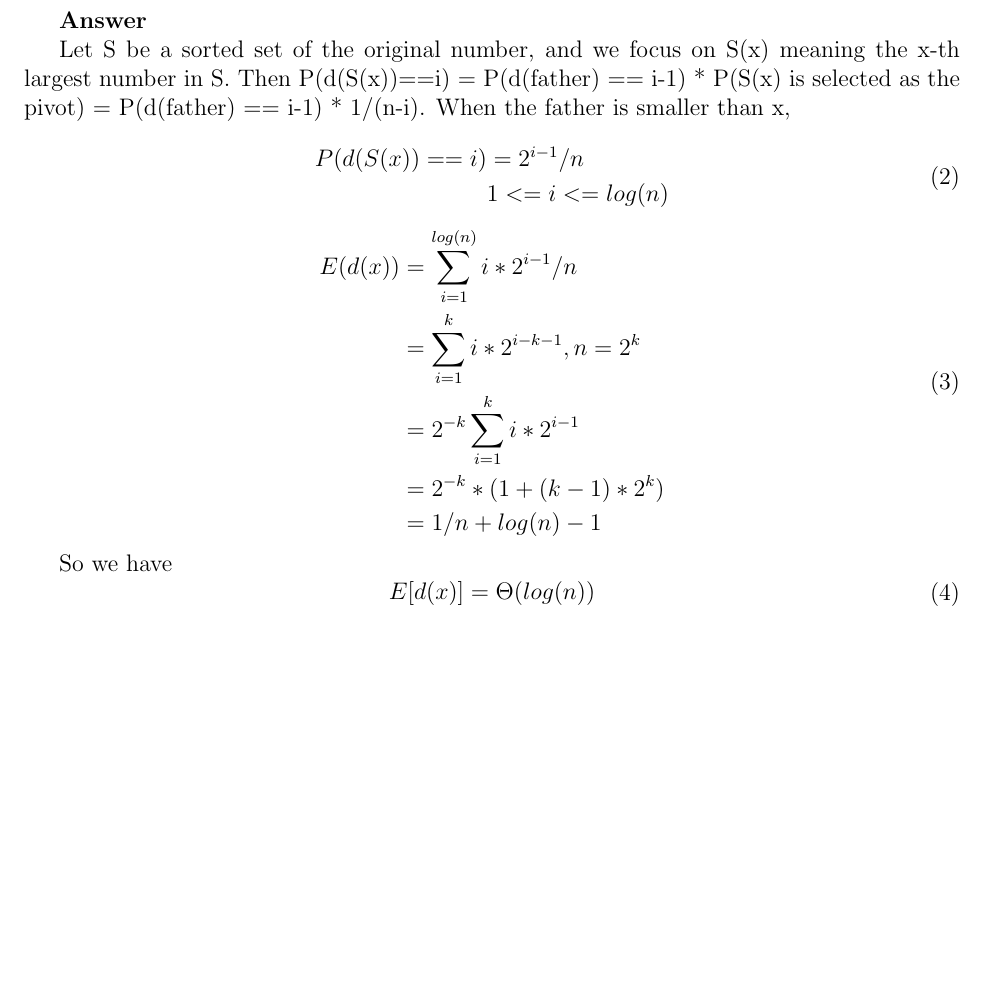
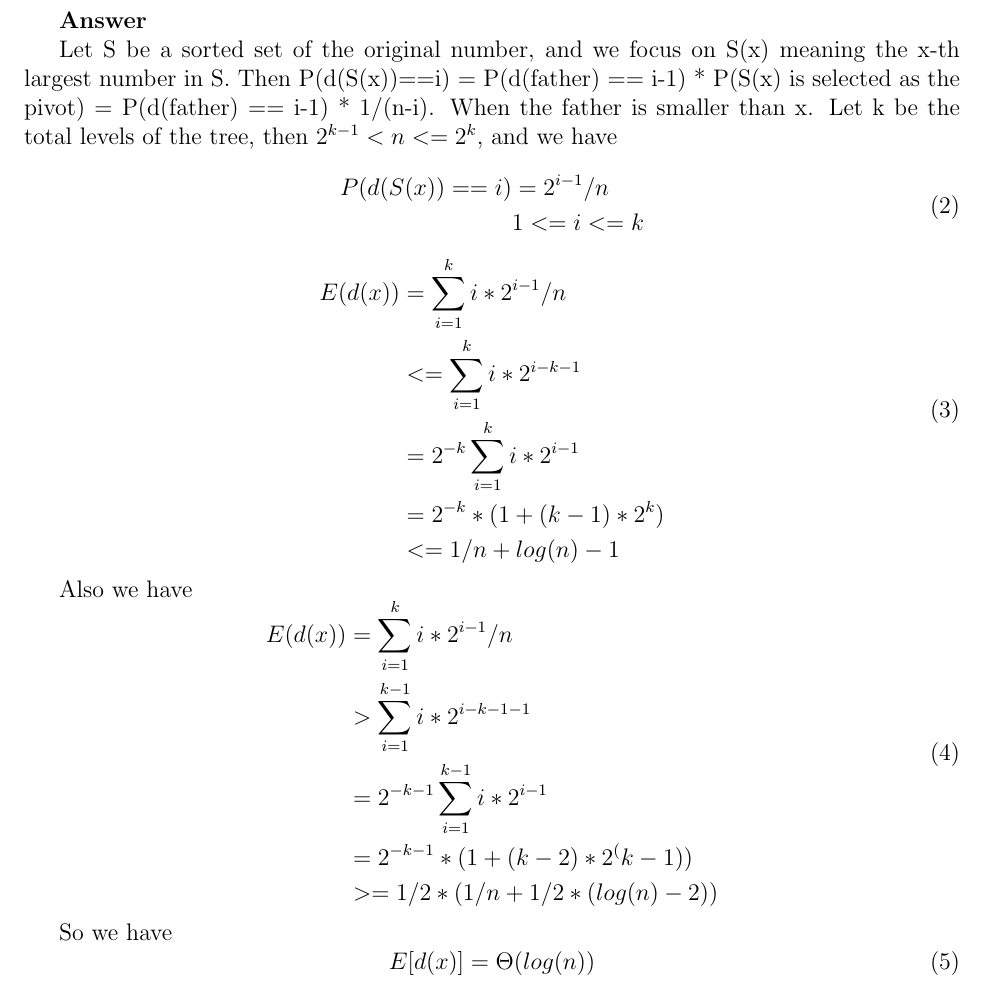
Before and after one commit to santiweide/ku2024-aads, a LaTeX document (a2.tex): part of page 5 of 6 before the commit and part of page 5 of 7 after it, cut so that both start at the same text, the shorter picture padded with empty space. Compiled offline with pdfLaTeX.

Commit message:
fix randqs-1

```diff
--- a/a2.tex
+++ b/a2.tex
@@ -163,24 +163,36 @@ For any given key $x$ in $S$, let $d(x)$ be the depth of $x$ in the search tree
 
 %Let $S$ be the set of the $n$ keys, and n us the total number of S. Let i be the number of elements smaller than x, then there are $n-i-1$ numbers greater than x. The probability of x being in level k has two cases: when x is the left child of its father, the father is greater than x, and when x is the right child of the father, the father is smaller than x.
 
-Let S be a sorted set of the original number, and we focus on S(x) meaning the x-th largest number in S. Then P(d(S(x))==i) = P(d(father) == i-1) * P(S(x) is selected as the pivot) = P(d(father) == i-1) * 1/(n-i). When the father is smaller than x,
+Let S be a sorted set of the original number, and we focus on S(x) meaning the x-th largest number in S. Then P(d(S(x))==i) = P(d(father) == i-1) * P(S(x) is selected as the pivot) = P(d(father) == i-1) * 1/(n-i). When the father is smaller than x. Let k be the total levels of the tree, then $2^{k-1} < n <=2^{k}$, and we have
 
 \begin{equation}
 \begin{aligned}
 P(d(S(x))==i) &= 2^{i-1}/n\\
-&1<=i <= log(n)
+&1<=i <= k
 \end{aligned}
 \end{equation}
 
 \begin{equation}
 \begin{aligned}
-E(d(x)) &= \sum_{i=1}^{log(n)}  i*2^{i-1}/n\\
-&=\sum_{i=1}^{k}  i*2^{i-k-1}, n = 2^k\\
+E(d(x)) &= \sum_{i=1}^{k}  i*2^{i-1}/n\\
+&<=\sum_{i=1}^{k}  i*2^{i-k-1}\\
 &=2^{-k}\sum_{i=1}^{k}i*2^{i-1}\\
 &=2^{-k}*(1+(k-1)*2^k)\\
-&=1/n + log(n) - 1
+&<=1/n + log(n) - 1
 \end{aligned}
 \end{equation}
+
+Also we have
+\begin{equation}
+\begin{aligned}
+E(d(x)) &= \sum_{i=1}^{k}  i*2^{i-1}/n\\
+&>\sum_{i=1}^{k-1}  i*2^{i-k-1-1}\\
+&=2^{-k-1}\sum_{i=1}^{k-1}i*2^{i-1}\\
+&=2^{-k-1}*(1+(k-2)*2^(k-1))\\
+&>=1/2*(1/n + 1/2*(log(n)-2))
+\end{aligned}
+\end{equation}
+
 
 So we have
 \begin{equation}
```
